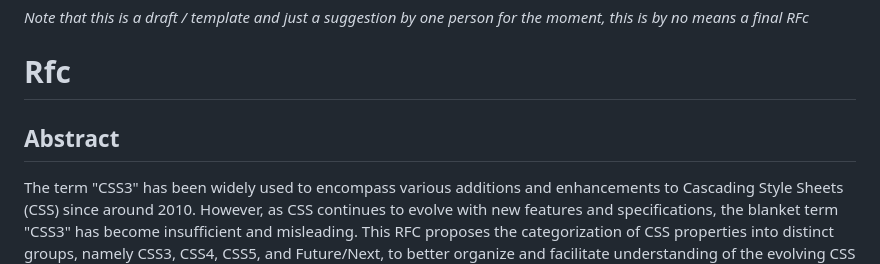
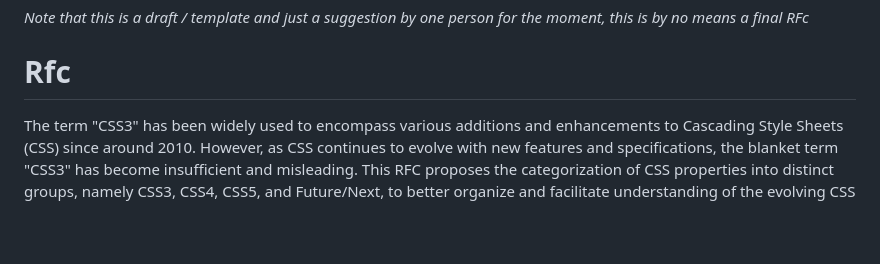
Before and after one commit to CSS-Next/css-next, a Markdown page: lists/proposal-rfc.md, the part around the change. Drawn GitHub-style; blank space fills up the shorter version.

Commit message:
remove abstract title

```diff
--- a/lists/proposal-rfc.md
+++ b/lists/proposal-rfc.md
@@ -1,8 +1,6 @@
 *Note that this is a draft / template and just a suggestion by one person for the moment, this is by no means a final RFc*
 
 # Rfc
-
-## Abstract
 The term "CSS3" has been widely used to encompass various additions and enhancements to Cascading Style Sheets (CSS) since around 2010. However, as CSS continues to evolve with new features and specifications, the blanket term "CSS3" has become insufficient and misleading. This RFC proposes the categorization of CSS properties into distinct groups, namely CSS3, CSS4, CSS5, and Future/Next, to better organize and facilitate understanding of the evolving CSS landscape. This categorization aims to improve adoption and ease of teaching, while not having a direct impact towards the CSS Working Group (CSSWG) operations and specifications.
 
 ## Reason
```
